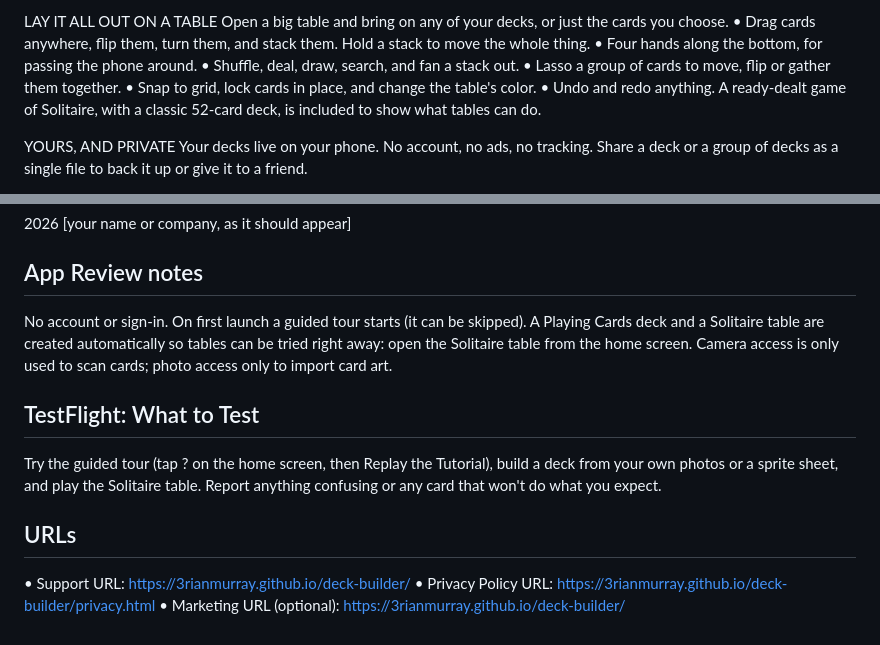
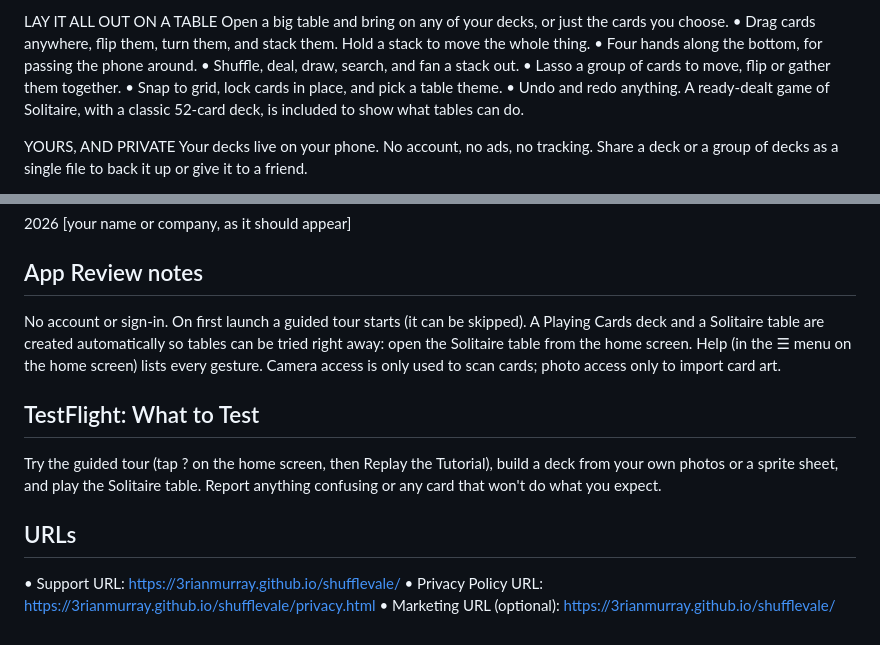
Before and after one commit to 3rianmurray/deck-builder, a Markdown page: store-listing.md, 2 parts joined by grey strips. Rendered like a GitHub page.

Commit message:
Store listing: URLs at the renamed shufflevale repo; table themes; Help location
Co-Authored-By: Claude Opus 5.5 <noreply@anthropic.com>

```diff
--- a/store-listing.md
+++ b/store-listing.md
@@ -31,7 +31,7 @@ Open a big table and bring on any of your decks, or just the cards you choose.
 • Four hands along the bottom, for passing the phone around.
 • Shuffle, deal, draw, search, and fan a stack out.
 • Lasso a group of cards to move, flip or gather them together.
-• Snap to grid, lock cards in place, and change the table's color.
+• Snap to grid, lock cards in place, and pick a table theme.
 • Undo and redo anything.
 A ready-dealt game of Solitaire, with a classic 52-card deck, is included to show what tables can do.
 
@@ -64,12 +64,12 @@ Data Not Collected. Everything stays on the device; sharing a deck file only hap
 2026 [your name or company, as it should appear]
 
 ## App Review notes
-No account or sign-in. On first launch a guided tour starts (it can be skipped). A Playing Cards deck and a Solitaire table are created automatically so tables can be tried right away: open the Solitaire table from the home screen. Camera access is only used to scan cards; photo access only to import card art.
+No account or sign-in. On first launch a guided tour starts (it can be skipped). A Playing Cards deck and a Solitaire table are created automatically so tables can be tried right away: open the Solitaire table from the home screen. Help (in the ☰ menu on the home screen) lists every gesture. Camera access is only used to scan cards; photo access only to import card art.
 
 ## TestFlight: What to Test
 Try the guided tour (tap ? on the home screen, then Replay the Tutorial), build a deck from your own photos or a sprite sheet, and play the Solitaire table. Report anything confusing or any card that won't do what you expect.
 
 ## URLs
-• Support URL: https://3rianmurray.github.io/deck-builder/
-• Privacy Policy URL: https://3rianmurray.github.io/deck-builder/privacy.html
-• Marketing URL (optional): https://3rianmurray.github.io/deck-builder/
+• Support URL: https://3rianmurray.github.io/shufflevale/
+• Privacy Policy URL: https://3rianmurray.github.io/shufflevale/privacy.html
+• Marketing URL (optional): https://3rianmurray.github.io/shufflevale/
```
